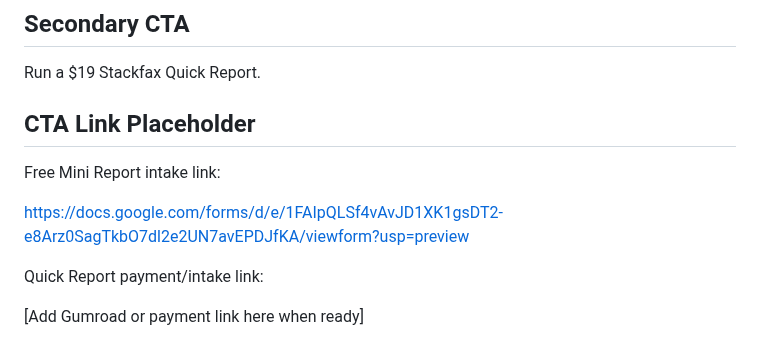
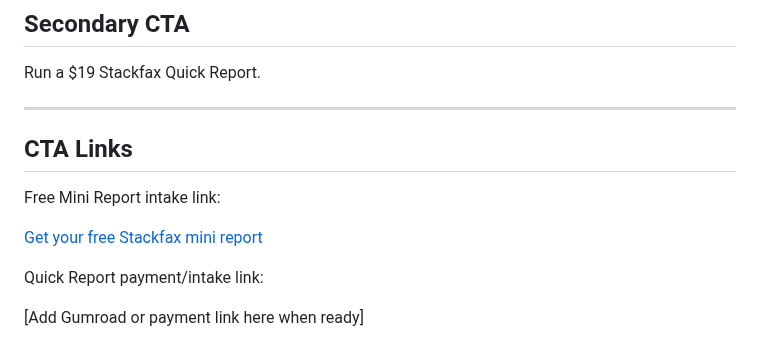
Before and after one commit to getstackfax/stackfax, a Markdown page: landing-page/homepage-copy.md, the part around the change. Drawn GitHub-style.

Commit message:
Add public Stackfax intake link

```diff
--- a/landing-page/homepage-copy.md
+++ b/landing-page/homepage-copy.md
@@ -16,11 +16,13 @@ Get your free Stackfax mini report.
 
 Run a $19 Stackfax Quick Report.
 
-## CTA Link Placeholder
+---
+
+## CTA Links
 
 Free Mini Report intake link:
 
-https://docs.google.com/forms/d/e/1FAIpQLSf4vAvJD1XK1gsDT2-e8Arz0SagTkbO7dl2e2UN7avEPDJfKA/viewform?usp=preview
+[Get your free Stackfax mini report](https://docs.google.com/forms/d/e/1FAIpQLSf4vAvJD1XK1gsDT2-e8Arz0SagTkbO7dl2e2UN7avEPDJfKA/viewform)
 
 Quick Report payment/intake link:
 
```
